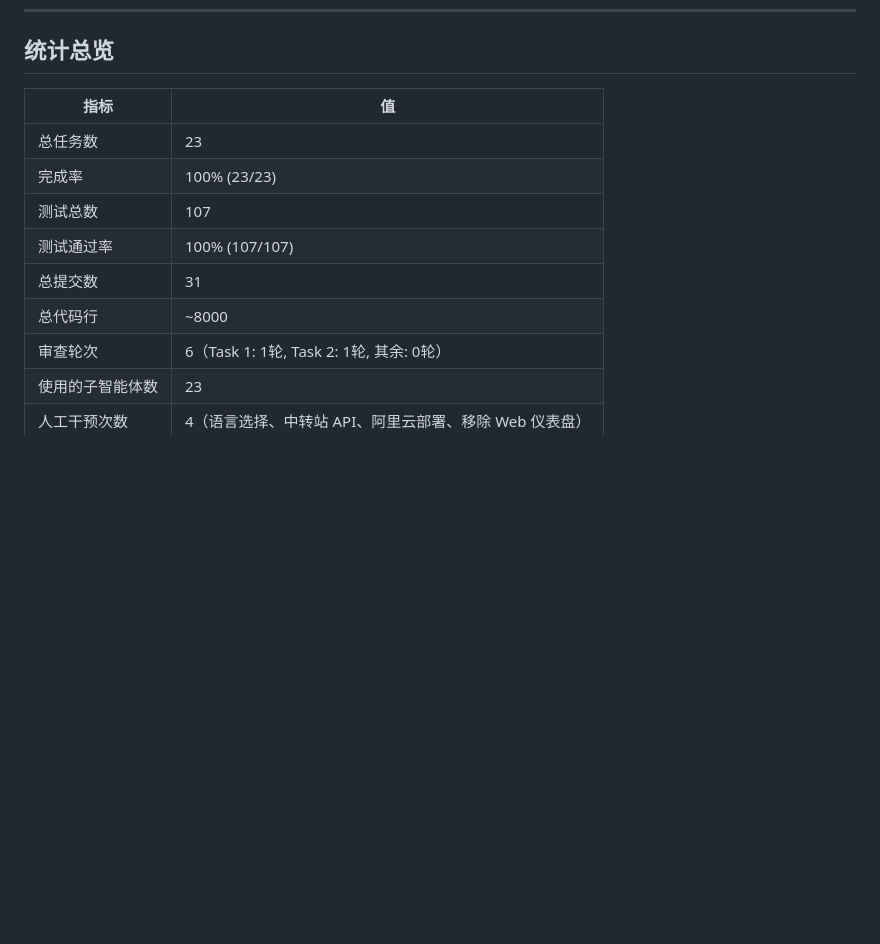
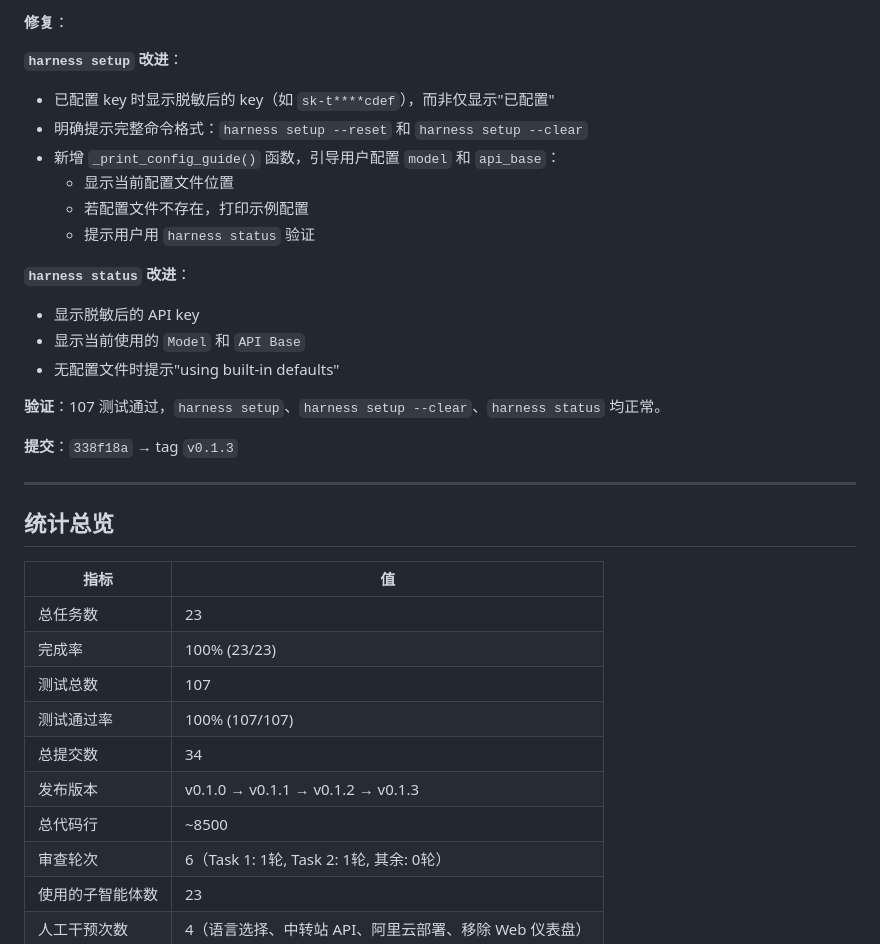
Before and after one commit to Delario17/SE-SummerBootCamp-FinalProject, a Markdown page: AGENT_LOG.md, the part around one of its changes. Rendered like a GitHub page; blank space fills up the shorter version.

```diff
--- a/AGENT_LOG.md
+++ b/AGENT_LOG.md
@@ -173,3 +231,24 @@
+**修复**：
+
+**`harness setup` 改进**：
+- 已配置 key 时显示脱敏后的 key（如 `sk-t****cdef`），而非仅显示"已配置"
+- 明确提示完整命令格式：`harness setup --reset` 和 `harness setup --clear`
+- 新增 `_print_config_guide()` 函数，引导用户配置 `model` 和 `api_base`：
+  - 显示当前配置文件位置
+  - 若配置文件不存在，打印示例配置
+  - 提示用户用 `harness status` 验证
+
+**`harness status` 改进**：
+- 显示脱敏后的 API key
+- 显示当前使用的 `Model` 和 `API Base`
+- 无配置文件时提示"using built-in defaults"
+
+**验证**：107 测试通过，`harness setup`、`harness setup --clear`、`harness status` 均正常。
+
+**提交**：`338f18a` → tag `v0.1.3`
+
+---
+
 ## 统计总览
 
 | 指标 | 值 |
@@ -178,8 +257,9 @@
 | 完成率 | 100% (23/23) |
 | 测试总数 | 107 |
 | 测试通过率 | 100% (107/107) |
-| 总提交数 | 31 |
-| 总代码行 | ~8000 |
+| 总提交数 | 34 |
+| 发布版本 | v0.1.0 → v0.1.1 → v0.1.2 → v0.1.3 |
+| 总代码行 | ~8500 |
 | 审查轮次 | 6（Task 1: 1轮, Task 2: 1轮, 其余: 0轮） |
 | 使用的子智能体数 | 23 |
 | 人工干预次数 | 4（语言选择、中转站 API、阿里云部署、移除 Web 仪表盘） |
```
Also changed, not shown: other parts of AGENT_LOG.md (+59 -1 lines).
